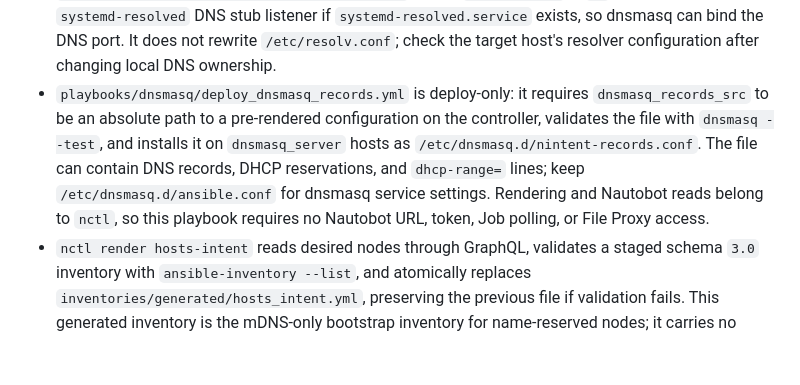
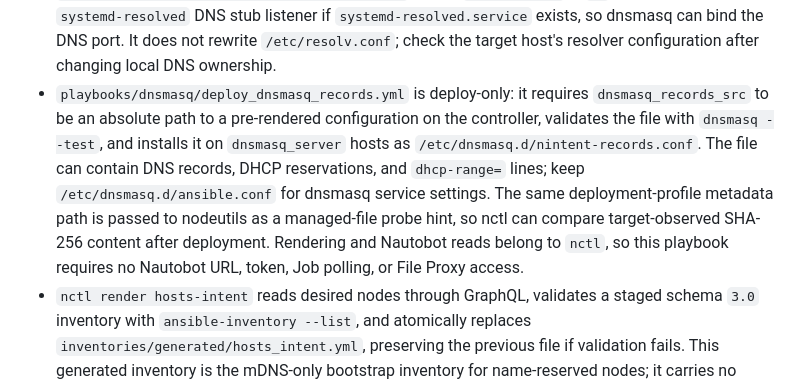
Before and after one commit to iwaag/ansible_agdev, a Markdown page: README.md, the part around the change. Rendered like a GitHub page; blank space fills up the shorter version.

```diff
--- a/README.md
+++ b/README.md
@@ -213,7 +213,7 @@ The generated file defines `command_line` switches, so the entities should appea
 - `setup_uv.yml` installs the pinned uv release from GitHub release archives into `/usr/local/bin` on Linux hosts. On Apple Silicon macOS hosts, it installs uv with Homebrew from `/opt/homebrew/bin/brew`.
 - `setup_git.yml` installs the distro Git package on Linux hosts. Override `git_client_packages` to install related packages such as `git-lfs`.
 - `setup_dnsmasq.yml` installs the distro `dnsmasq` package on `dnsmasq_server` hosts and writes `/etc/dnsmasq.d/ansible.conf`. Override `dnsmasq_listen_addresses`, `dnsmasq_interfaces`, `dnsmasq_upstream_servers`, and `dnsmasq_local_domain` to fit the network. Direct record and DHCP list variables remain available for non-nctl use, but the normal source of truth for DNS records, DHCP reservations, and DHCP ranges is the rendered artifact deployed by `playbooks/dnsmasq/deploy_dnsmasq_records.yml`. When `dnsmasq_port` is `53`, the role disables the `systemd-resolved` DNS stub listener if `systemd-resolved.service` exists, so dnsmasq can bind the DNS port. It does not rewrite `/etc/resolv.conf`; check the target host's resolver configuration after changing local DNS ownership.
-- `playbooks/dnsmasq/deploy_dnsmasq_records.yml` is deploy-only: it requires `dnsmasq_records_src` to be an absolute path to a pre-rendered configuration on the controller, validates the file with `dnsmasq --test`, and installs it on `dnsmasq_server` hosts as `/etc/dnsmasq.d/nintent-records.conf`. The file can contain DNS records, DHCP reservations, and `dhcp-range=` lines; keep `/etc/dnsmasq.d/ansible.conf` for dnsmasq service settings. Rendering and Nautobot reads belong to `nctl`, so this playbook requires no Nautobot URL, token, Job polling, or File Proxy access.
+- `playbooks/dnsmasq/deploy_dnsmasq_records.yml` is deploy-only: it requires `dnsmasq_records_src` to be an absolute path to a pre-rendered configuration on the controller, validates the file with `dnsmasq --test`, and installs it on `dnsmasq_server` hosts as `/etc/dnsmasq.d/nintent-records.conf`. The file can contain DNS records, DHCP reservations, and `dhcp-range=` lines; keep `/etc/dnsmasq.d/ansible.conf` for dnsmasq service settings. The same deployment-profile metadata path is passed to nodeutils as a managed-file probe hint, so nctl can compare target-observed SHA-256 content after deployment. Rendering and Nautobot reads belong to `nctl`, so this playbook requires no Nautobot URL, token, Job polling, or File Proxy access.
 - `nctl render hosts-intent` reads desired nodes through GraphQL, validates a staged schema `3.0` inventory with `ansible-inventory --list`, and atomically replaces `inventories/generated/hosts_intent.yml`, preserving the previous file if validation fails. This generated inventory is the mDNS-only bootstrap inventory for name-reserved nodes; it carries no service groups or desired `host_os`, and is not the detailed canonical inventory. `make bootstrap-inventory` invokes this command directly; no Nautobot export Job or File Proxy is involved.
 - `nctl render production` reads `vars/deployment_profiles.yml` directly, joins it with desired and actual state, validates a staged schema `1.0` inventory with `ansible-inventory --list`, and atomically installs `inventories/generated/production.yml` plus its generation-addressed report. No Nautobot export/sync Job, projection, canonical-JSON transport, or File Proxy is involved. `make production-inventory` invokes this command directly for diagnostics/manual recovery; the normal path is `make pipeline` (`nctl reconcile --yes`), which regenerates production inventory itself on every apply round.
 - `run_nodeutils_collect.yml` targets `ssh_hosts` by default, installs Git on Linux hosts, installs uv on Linux/macOS, clones `nodeutils_repo` into `nodeutils_checkout_dir` (`/opt/nodeutils` by default), forcibly refreshes that checkout, runs `uv sync --frozen`, and writes `nodeutils_output_path` (`/var/lib/nodeutils/inventory.json` by default). Override `nodeutils_repo`, `nodeutils_version`, `nodeutils_checkout_dir`, or `nodeutils_collect_args` when needed. `nctl reconcile` invokes this playbook itself against a private operation-scoped inventory; run it directly only for diagnostics, since doing so does not submit anything to Nautobot.
```
Also changed, not shown: README_ADMIN.md (+5 -0 lines), README_DEV.md (+5 -0 lines).
